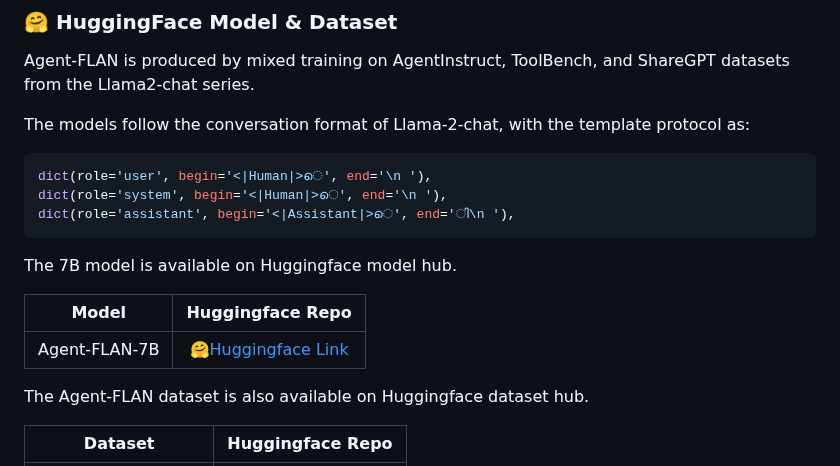
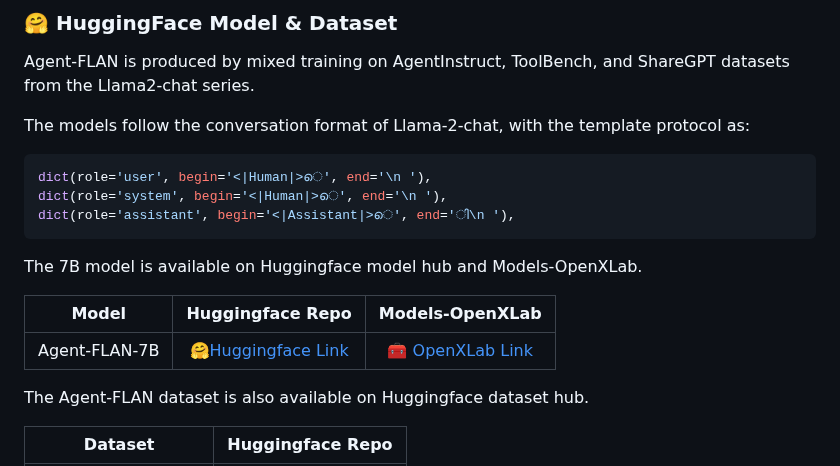
Before and after one commit to InternLM/Agent-FLAN, a Markdown page: README.md, the part around the change. Drawn GitHub-style.

````diff
--- a/README.md
+++ b/README.md
@@ -40,11 +40,11 @@ dict(role='system', begin='<|Human|>െ', end='\n '),
 dict(role='assistant', begin='<|Assistant|>െ', end='ി\n '),
 ```
 
-The 7B model is available on Huggingface model hub.
+The 7B model is available on Huggingface model hub and Models-OpenXLab.
 
-|    Model    |                        Huggingface Repo                        |
-| :---------: | :------------------------------------------------------------: |
-| Agent-FLAN-7B  | [🤗Huggingface Link](https://huggingface.co/lovesnowbest/Agent-FLAN-7b)  |
+|    Model    |                        Huggingface Repo                        |                       Models-OpenXLab                        |
+| :---------: | :------------------------------------------------------------: |:------------------------------------------------------------: |
+| Agent-FLAN-7B  | [🤗Huggingface Link](https://huggingface.co/lovesnowbest/Agent-FLAN-7b)  | [🧰 OpenXLab Link](https://openxlab.org.cn/models/detail/OpenLMLab/Agent-FLAN-7b)  |
 
 The Agent-FLAN dataset is also available on Huggingface dataset hub.
 
````
